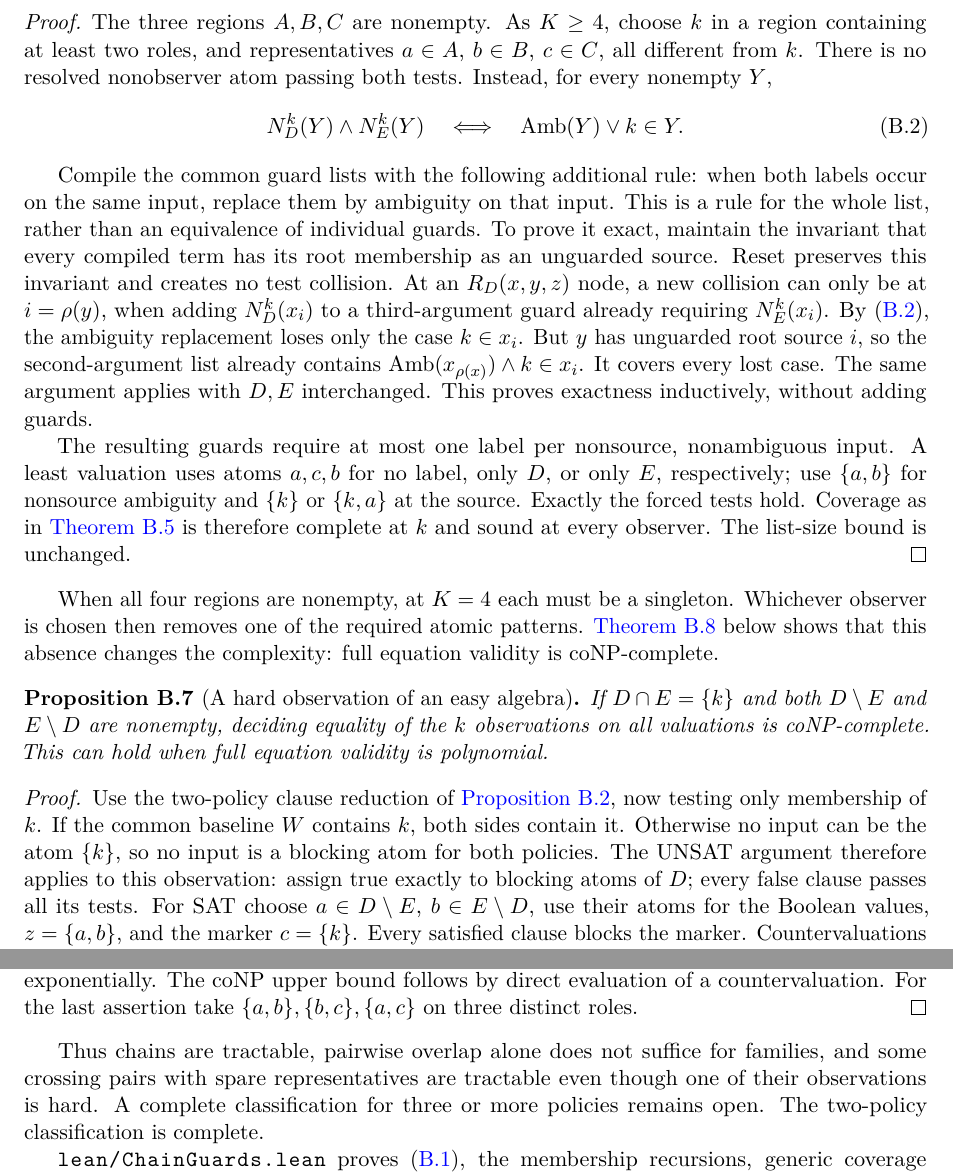
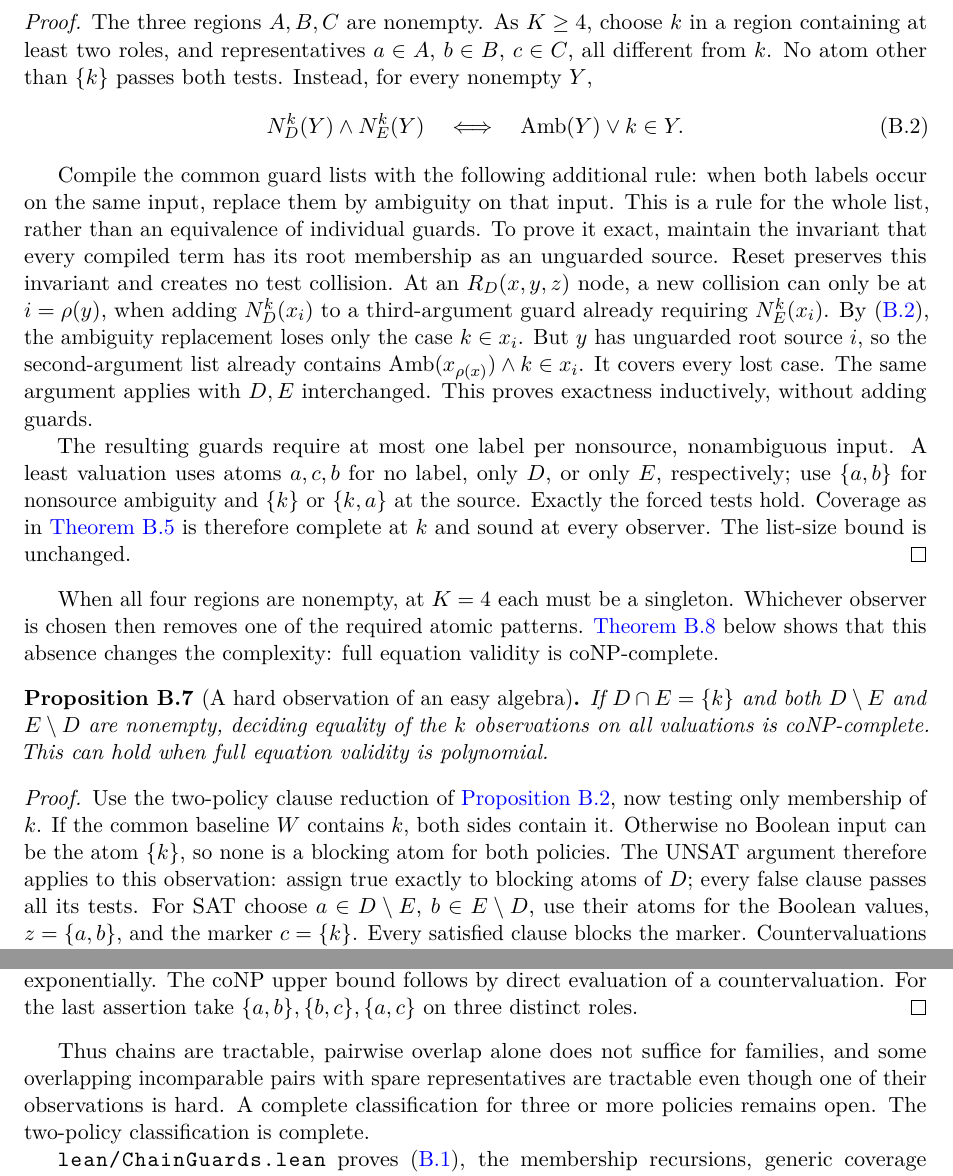
Before and after one commit to elazarg/KFOL, a LaTeX paper (main.tex, which reads sections/appendix-selective.tex): two parts of pages 35 and 37 of 77, joined at a grey line, cut so that both start at the same text. Compiled offline with pdfLaTeX.

Commit message:
Tidy wording in the two-policy classification after reading its proofs
Define policy, use the paper's term atom for a leftover, restrict one claim to Boolean
inputs, and spell out crossing. The proofs themselves are unchanged.

Co-Authored-By: Claude Opus 5.5 <noreply@anthropic.com>

```diff
--- a/sections/appendix-selective.tex
+++ b/sections/appendix-selective.tex
@@ -255,7 +255,7 @@ equation-complete.
 The three regions $A,B,C$ are nonempty. As $K\geq4$, choose $k$
 in a region containing at least two roles, and representatives
 $a\in A$, $b\in B$, $c\in C$, all different from $k$.
-There is no resolved nonobserver atom passing both tests. Instead,
+No atom other than $\{k\}$ passes both tests. Instead,
 for every nonempty $Y$,
 \begin{equation}\label{selective:eq:joint}
  N_D^k(Y)\land N_E^k(Y)\quad\Longleftrightarrow\quad
@@ -302,8 +302,7 @@ is polynomial.
 Use the two-policy clause reduction of
 \cref{selective:prop:disjoint}, now testing only membership of $k$.
 If the common baseline $W$ contains $k$, both sides contain it.
-Otherwise no input can be the atom $\{k\}$, so no input is a blocking
-atom for both policies. The UNSAT argument therefore applies to this
+Otherwise no Boolean input can be the atom $\{k\}$, so none is a blocking atom for both policies. The UNSAT argument therefore applies to this
 observation: assign true exactly to blocking atoms of $D$; every false
 clause passes all its tests. For SAT choose
 $a\in D\setminus E$, $b\in E\setminus D$, use their atoms for the
@@ -474,7 +473,7 @@ $\{a,b\},\{b,c\},\{a,c\}$ on three distinct roles.
 \end{proof}
 
 Thus chains are tractable, pairwise overlap alone does not suffice for
-families, and some crossing pairs with spare representatives are
+families, and some overlapping incomparable pairs with spare representatives are
 tractable even though one of their observations is hard. A complete
 classification for three or more policies remains open. The
 two-policy classification is complete.
```
Also changed, not shown: sections/appendix-selective.tex (4 more changed lines).
